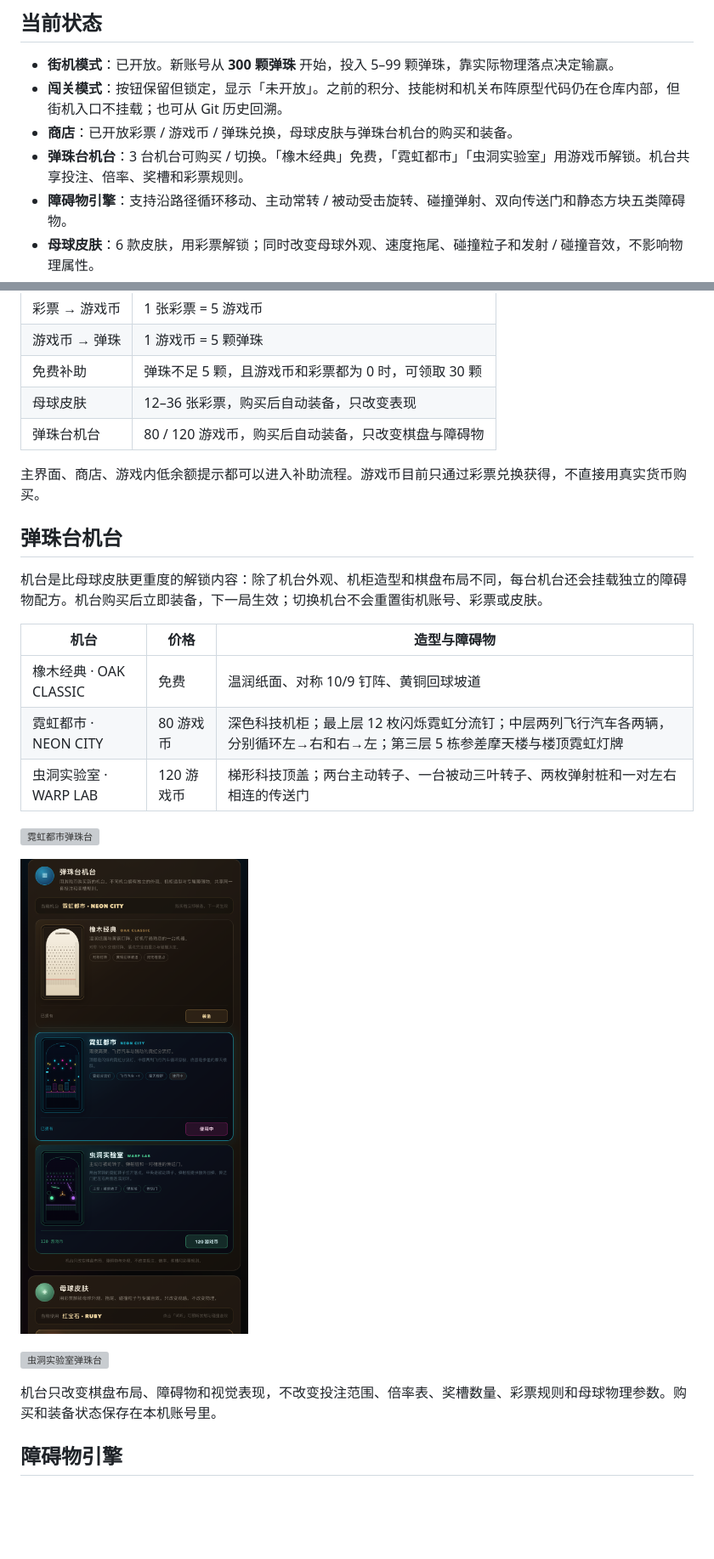
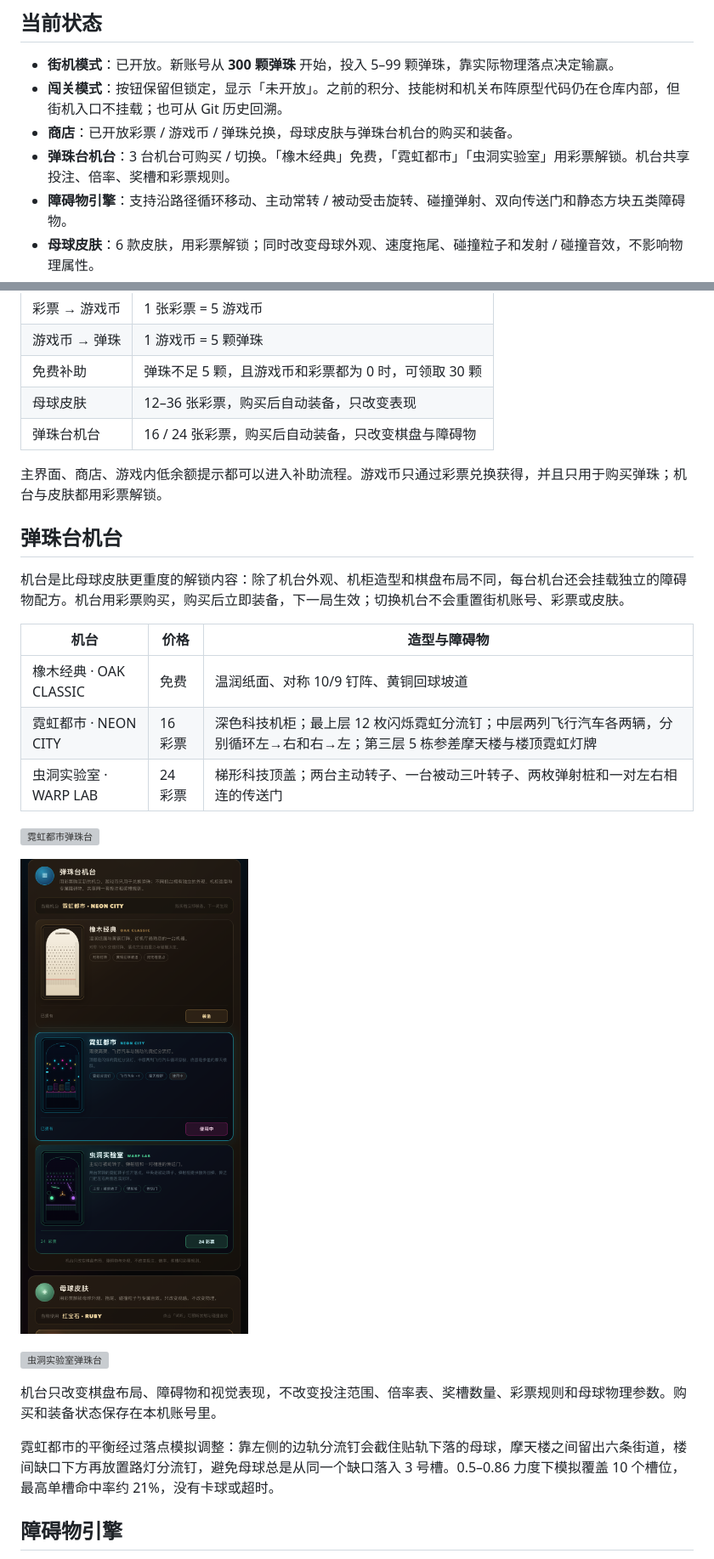
Before and after one commit to pepe-2026-coder/marble-drop, a Markdown page: README.md, 2 parts joined by grey strips. Shown at 85% size. GitHub-like rendering; pictures changed too: preview-tables-shop.png; blank space fills up the shorter version; grey boxes are pictures that could not be loaded.

Commit message:
balance: sell tables for tickets and spread neon city landings

```diff
--- a/README.md
+++ b/README.md
@@ -13,7 +13,7 @@
 - **街机模式**：已开放。新账号从 **300 颗弹珠** 开始，投入 5–99 颗弹珠，靠实际物理落点决定输赢。
 - **闯关模式**：按钮保留但锁定，显示「未开放」。之前的积分、技能树和机关布阵原型代码仍在仓库内部，但街机入口不挂载；也可从 Git 历史回溯。
 - **商店**：已开放彩票 / 游戏币 / 弹珠兑换，母球皮肤与弹珠台机台的购买和装备。
-- **弹珠台机台**：3 台机台可购买 / 切换。「橡木经典」免费，「霓虹都市」「虫洞实验室」用游戏币解锁。机台共享投注、倍率、奖槽和彩票规则。
+- **弹珠台机台**：3 台机台可购买 / 切换。「橡木经典」免费，「霓虹都市」「虫洞实验室」用彩票解锁。机台共享投注、倍率、奖槽和彩票规则。
 - **障碍物引擎**：支持沿路径循环移动、主动常转 / 被动受击旋转、碰撞弹射、双向传送门和静态方块五类障碍物。
 - **母球皮肤**：6 款皮肤，用彩票解锁；同时改变母球外观、速度拖尾、碰撞粒子和发射 / 碰撞音效，不影响物理属性。
 - **选项**：音效音量、静音、触感反馈、中奖吐珠动画、玩法说明和重置存档。
@@ -76,19 +76,19 @@ npm run check
 | 游戏币 → 弹珠 | 1 游戏币 = 5 颗弹珠 |
 | 免费补助 | 弹珠不足 5 颗，且游戏币和彩票都为 0 时，可领取 30 颗 |
 | 母球皮肤 | 12–36 张彩票，购买后自动装备，只改变表现 |
-| 弹珠台机台 | 80 / 120 游戏币，购买后自动装备，只改变棋盘与障碍物 |
+| 弹珠台机台 | 16 / 24 张彩票，购买后自动装备，只改变棋盘与障碍物 |
 
-主界面、商店、游戏内低余额提示都可以进入补助流程。游戏币目前只通过彩票兑换获得，不直接用真实货币购买。
+主界面、商店、游戏内低余额提示都可以进入补助流程。游戏币只通过彩票兑换获得，并且只用于购买弹珠；机台与皮肤都用彩票解锁。
 
 ## 弹珠台机台
 
-机台是比母球皮肤更重度的解锁内容：除了机台外观、机柜造型和棋盘布局不同，每台机台还会挂载独立的障碍物配方。机台购买后立即装备，下一局生效；切换机台不会重置街机账号、彩票或皮肤。
+机台是比母球皮肤更重度的解锁内容：除了机台外观、机柜造型和棋盘布局不同，每台机台还会挂载独立的障碍物配方。机台用彩票购买，购买后立即装备，下一局生效；切换机台不会重置街机账号、彩票或皮肤。
 
 | 机台 | 价格 | 造型与障碍物 |
 | --- | --- | --- |
 | 橡木经典 · OAK CLASSIC | 免费 | 温润纸面、对称 10/9 钉阵、黄铜回球坡道 |
-| 霓虹都市 · NEON CITY | 80 游戏币 | 深色科技机柜；最上层 12 枚闪烁霓虹分流钉；中层两列飞行汽车各两辆，分别循环左→右和右→左；第三层 5 栋参差摩天楼与楼顶霓虹灯牌 |
-| 虫洞实验室 · WARP LAB | 120 游戏币 | 梯形科技顶盖；两台主动转子、一台被动三叶转子、两枚弹射桩和一对左右相连的传送门 |
+| 霓虹都市 · NEON CITY | 16 彩票 | 深色科技机柜；最上层 12 枚闪烁霓虹分流钉；中层两列飞行汽车各两辆，分别循环左→右和右→左；第三层 5 栋参差摩天楼与楼顶霓虹灯牌 |
+| 虫洞实验室 · WARP LAB | 24 彩票 | 梯形科技顶盖；两台主动转子、一台被动三叶转子、两枚弹射桩和一对左右相连的传送门 |
 
 ![霓虹都市弹珠台](./preview-table-neon.png)
 
@@ -97,6 +97,8 @@ npm run check
 ![虫洞实验室弹珠台](./preview-table-warp.png)
 
 机台只改变棋盘布局、障碍物和视觉表现，不改变投注范围、倍率表、奖槽数量、彩票规则和母球物理参数。购买和装备状态保存在本机账号里。
+
+霓虹都市的平衡经过落点模拟调整：靠左侧的边轨分流钉会截住贴轨下落的母球，摩天楼之间留出六条街道，楼间缺口下方再放置路灯分流钉，避免母球总是从同一个缺口落入 3 号槽。0.5–0.86 力度下模拟覆盖 10 个槽位，最高单槽命中率约 21%，没有卡球或超时。
 
 ## 障碍物引擎
 
```
Also changed, not shown: other parts of README.md (+1 -1 lines), 6 other files.
